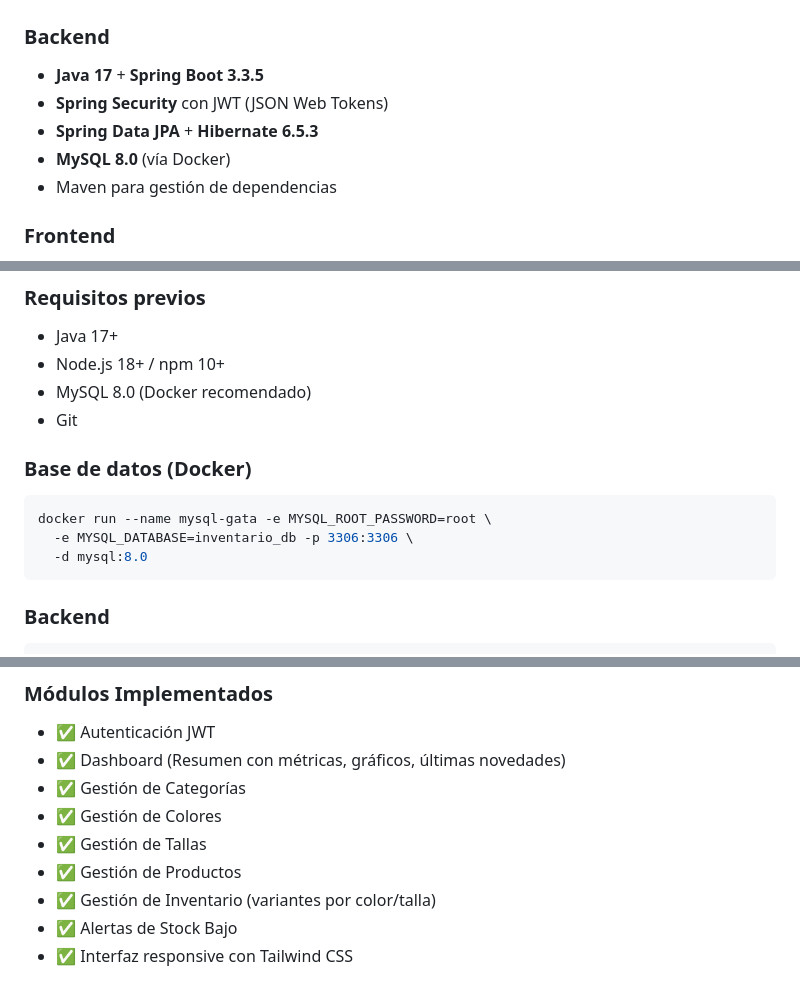
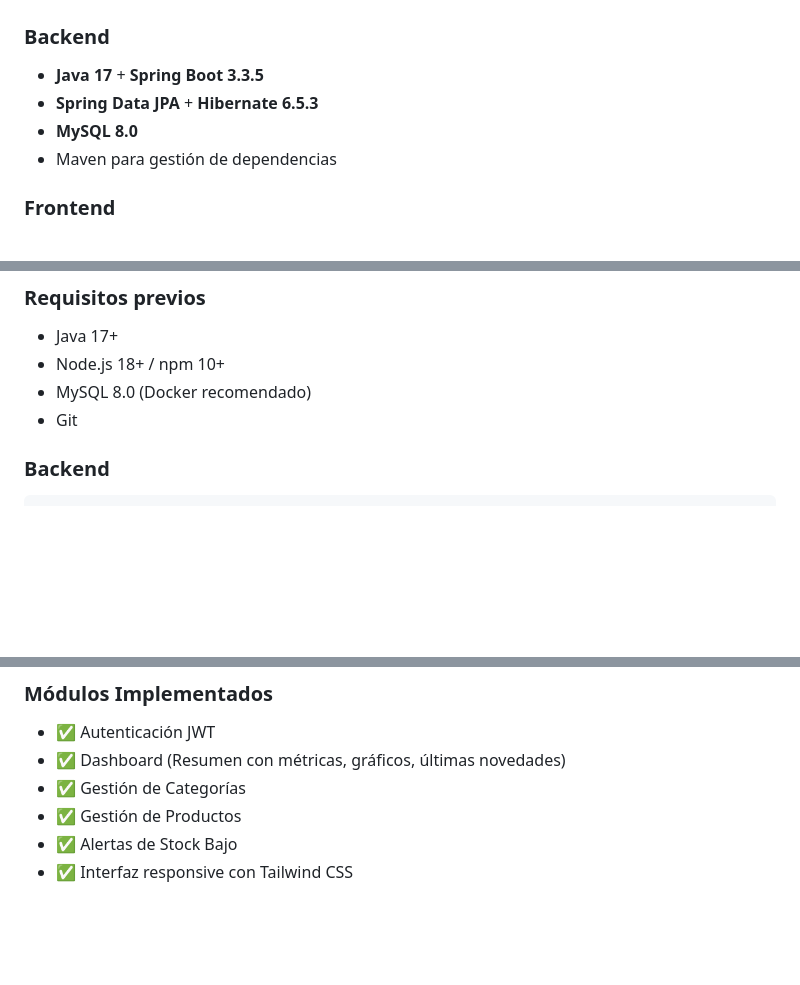
Before and after one commit to aipublabs/Gata-Shoes-Inventario, a Markdown page: README.md, 3 parts joined by grey strips. Rendered like a GitHub page; blank space fills up the shorter version.

````diff
--- a/README.md
+++ b/README.md
@@ -6,9 +6,8 @@ Sistema web de gestión de inventario para Gata Shoes con arquitectura REST API
 
 ### Backend
 - **Java 17** + **Spring Boot 3.3.5**
-- **Spring Security** con JWT (JSON Web Tokens)
 - **Spring Data JPA** + **Hibernate 6.5.3**
-- **MySQL 8.0** (vía Docker)
+- **MySQL 8.0**
 - Maven para gestión de dependencias
 
 ### Frontend
@@ -25,14 +24,6 @@ Sistema web de gestión de inventario para Gata Shoes con arquitectura REST API
 - Node.js 18+ / npm 10+
 - MySQL 8.0 (Docker recomendado)
 - Git
-
-### Base de datos (Docker)
-
-```bash
-docker run --name mysql-gata -e MYSQL_ROOT_PASSWORD=root \
-  -e MYSQL_DATABASE=inventario_db -p 3306:3306 \
-  -d mysql:8.0
-```
 
 ### Backend
 
@@ -144,10 +134,7 @@ Gata-Shoes-Inventario/
 - ✅ Autenticación JWT
 - ✅ Dashboard (Resumen con métricas, gráficos, últimas novedades)
 - ✅ Gestión de Categorías
-- ✅ Gestión de Colores
-- ✅ Gestión de Tallas
 - ✅ Gestión de Productos
-- ✅ Gestión de Inventario (variantes por color/talla)
 - ✅ Alertas de Stock Bajo
 - ✅ Interfaz responsive con Tailwind CSS
 
````
Also changed, not shown: other parts of README.md (+0 -1 lines).
